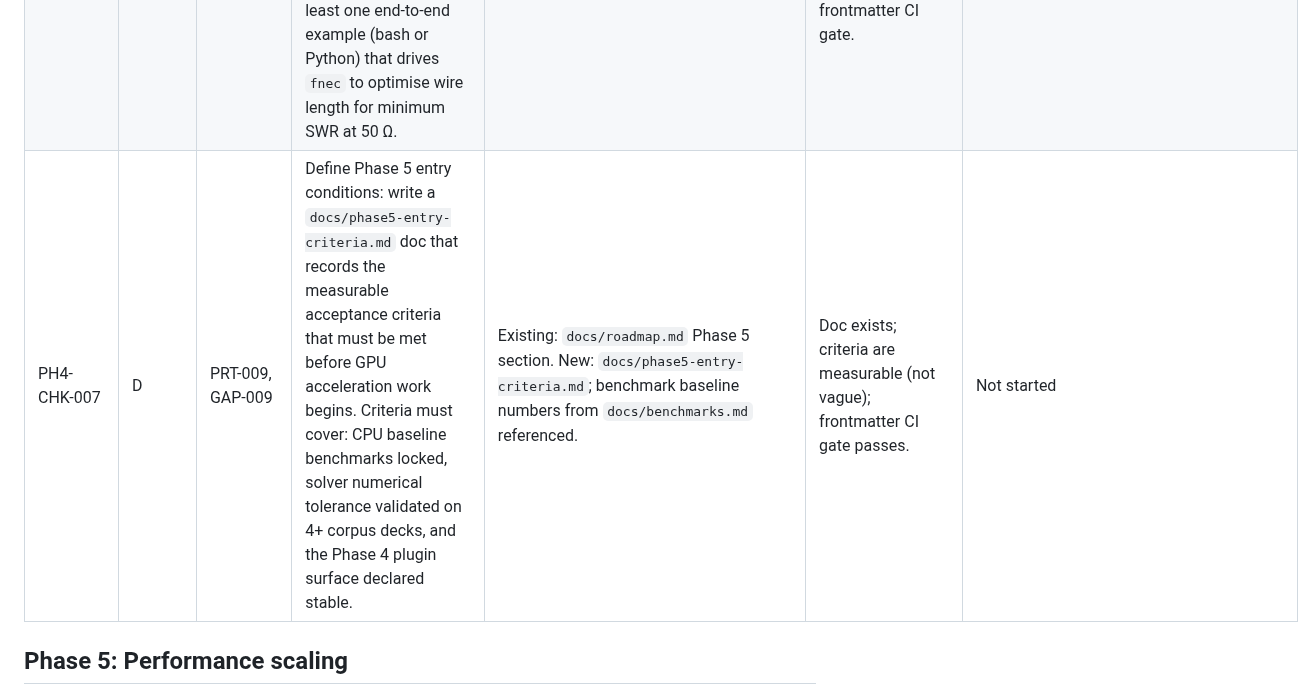
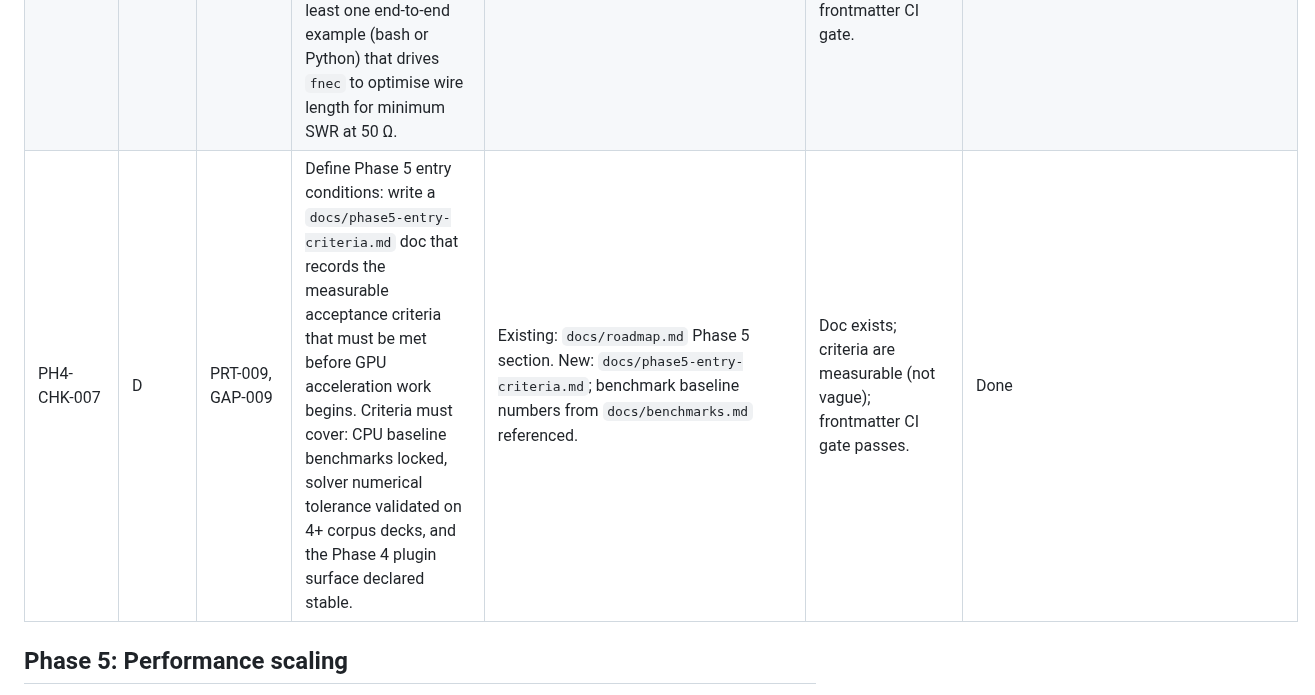
Before and after one commit to dc0sk/fnec-rust, a Markdown page: docs/roadmap.md, the part around the change. Rendered like a GitHub page.

```diff
--- a/docs/roadmap.md
+++ b/docs/roadmap.md
@@ -199,7 +199,7 @@ Execution order recommendation: PH4-CHK-001 → PH4-CHK-002 → PH4-CHK-003 →
 | PH4-CHK-004 | B | GAP-012, PRT-007 | Add Python binding scaffolding: a `pyo3`-based `fnec_py` crate exposing `solve_deck_str(deck: str) -> dict` and `sweep_deck_str(deck: str, ...) -> list[dict]`. Build instructions and a smoke test in `bindings/fnec_py/`. | Existing: `crates/nec_solver`, `crates/nec_parser`. New: `bindings/fnec_py/` crate with `pyo3`; `bindings/fnec_py/tests/test_smoke.py`; build instructions in `docs/python-bindings.md`. | `maturin develop` builds; Python smoke test imports module and calls `solve_deck_str` without error; `docs/python-bindings.md` exists. | ✓ Done (2026-05-02): `bindings/fnec_py/` crate added (`pyo3` 0.23, cdylib). Exposes `solve_deck_str(deck: str) -> dict` and `sweep_deck_str(deck: str) -> list[dict]` returning `{freq_mhz, tag, seg, z_re, z_im, z_abs, z_arg_deg}`. Uses Hallen solver. `maturin develop` builds (Python 3.14 with `PYO3_USE_ABI3_FORWARD_COMPATIBILITY=1`). 8 smoke tests in `bindings/fnec_py/tests/test_smoke.py`: import, required fields, frequency accuracy, positive resistance, sweep list/count, ascending frequencies, error handling, corpus deck. `docs/python-bindings.md` written. |
 | PH4-CHK-005 | C | GAP-004, PRT-006 | Add EP-4 deck validator extension point: a `DeckValidator` trait in `nec_model` that lets callers inject custom semantic validation rules before geometry build. Register and run validators in the CLI pre-solve path. Add 2+ integration tests. | Existing: `crates/nec_model/src/lib.rs`, `docs/plugin-api-design.md`. New: `DeckValidator` trait; integration tests; EP-4 section in `plugin-api-design.md`. | Integration tests pass; EP-4 documented; `cargo test -p nec_model` clean. | Done |
 | PH4-CHK-006 | C | GAP-012 | Document the automation surface: write `docs/automation-guide.md` covering batch sweep scripting, optimizer loop patterns (using `--output-format json`), variable template workflows, and resonance targeting. Include at least one end-to-end example (bash or Python) that drives `fnec` to optimise wire length for minimum SWR at 50 Ω. | Existing: `docs/cli-guide.md`, PH3-CHK-007/008 work. New: `docs/automation-guide.md`; worked example script in `examples/`. | Doc exists; example script runs end-to-end (or contains annotated dry-run output); `docs/automation-guide.md` passes frontmatter CI gate. | Done |
-| PH4-CHK-007 | D | PRT-009, GAP-009 | Define Phase 5 entry conditions: write a `docs/phase5-entry-criteria.md` doc that records the measurable acceptance criteria that must be met before GPU acceleration work begins. Criteria must cover: CPU baseline benchmarks locked, solver numerical tolerance validated on 4+ corpus decks, and the Phase 4 plugin surface declared stable. | Existing: `docs/roadmap.md` Phase 5 section. New: `docs/phase5-entry-criteria.md`; benchmark baseline numbers from `docs/benchmarks.md` referenced. | Doc exists; criteria are measurable (not vague); frontmatter CI gate passes. | Not started |
+| PH4-CHK-007 | D | PRT-009, GAP-009 | Define Phase 5 entry conditions: write a `docs/phase5-entry-criteria.md` doc that records the measurable acceptance criteria that must be met before GPU acceleration work begins. Criteria must cover: CPU baseline benchmarks locked, solver numerical tolerance validated on 4+ corpus decks, and the Phase 4 plugin surface declared stable. | Existing: `docs/roadmap.md` Phase 5 section. New: `docs/phase5-entry-criteria.md`; benchmark baseline numbers from `docs/benchmarks.md` referenced. | Doc exists; criteria are measurable (not vague); frontmatter CI gate passes. | Done |
 
 ## Phase 5: Performance scaling
 
```
Also changed, not shown: docs/changelog.md (+2 -0 lines), docs/phase5-entry-criteria.md (added, +220 -0 lines).
